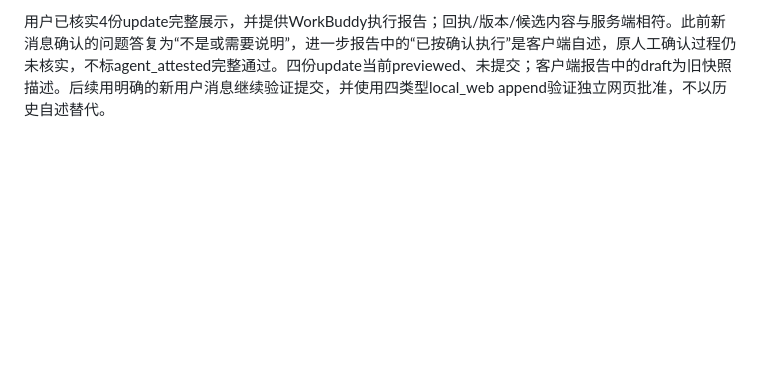
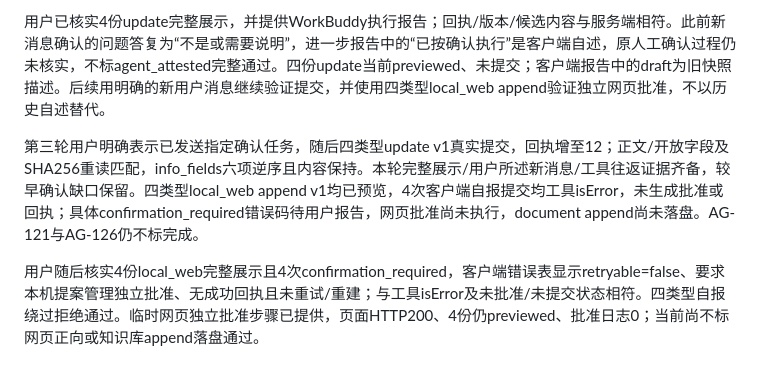
Before and after one commit to odd24/workbench-prototype, a Markdown page: docs/AI_AGENT_EXTENSION_ACCEPTANCE.md, the part around the change. Drawn GitHub-style; blank space fills up the shorter version.

```diff
--- a/docs/AI_AGENT_EXTENSION_ACCEPTANCE.md
+++ b/docs/AI_AGENT_EXTENSION_ACCEPTANCE.md
@@ -97,3 +97,7 @@ WorkBuddy桌面第一轮详细回报已收到：工具未加载、连接器未
 验收中继增加有界请求关联与tool_is_error布尔记录，不记录参数/正文/请求ID/令牌，3项安全专项通过；全量Python230项（124.638秒）、61Python/45JS语法通过，原装CLI无模型连接重跑通过。仅验收设施变化，应用版本/缓存未变；原浏览器记录不重写，尚缺的真实客户端矩阵不由自动测试替代。AG-121继续进行中，AG-126未完成，远程项仍按用户范围取消。
 
 用户已核实4份update完整展示，并提供WorkBuddy执行报告；回执/版本/候选内容与服务端相符。此前新消息确认的问题答复为“不是或需要说明”，进一步报告中的“已按确认执行”是客户端自述，原人工确认过程仍未核实，不标agent_attested完整通过。四份update当前previewed、未提交；客户端报告中的draft为旧快照描述。后续用明确的新用户消息继续验证提交，并使用四类型local_web append验证独立网页批准，不以历史自述替代。
+
+第三轮用户明确表示已发送指定确认任务，随后四类型update v1真实提交，回执增至12；正文/开放字段及SHA256重读匹配，info_fields六项逆序且内容保持。本轮完整展示/用户所述新消息/工具往返证据齐备，较早确认缺口保留。四类型local_web append v1均已预览，4次客户端自报提交均工具isError，未生成批准或回执；具体confirmation_required错误码待用户报告，网页批准尚未执行，document append尚未落盘。AG-121与AG-126仍不标完成。
+
+用户随后核实4份local_web完整展示且4次confirmation_required，客户端错误表显示retryable=false、要求本机提案管理独立批准、无成功回执且未重试/重建；与工具isError及未批准/未提交状态相符。四类型自报绕过拒绝通过。临时网页独立批准步骤已提供，页面HTTP200、4份仍previewed、批准日志0；当前尚不标网页正向或知识库append落盘通过。
```
Also changed, not shown: docs/AGENT_CLIENT_COMPATIBILITY.md (+7 -3 lines), docs/AI_AGENT_PROGRESS.md (+10 -0 lines).
